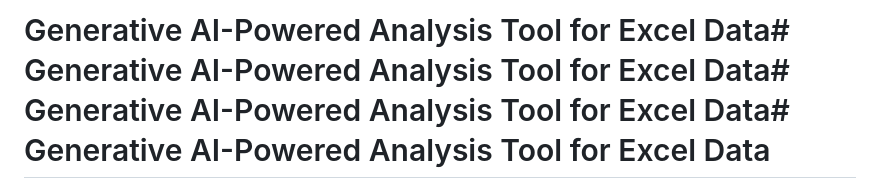
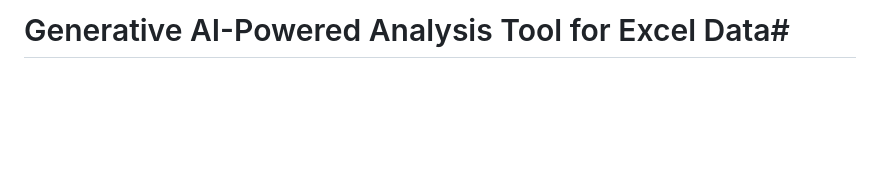
Before and after one commit to vikkrat/gen-ai-analysis-tool, a Markdown page: README.md, the part around the change. Drawn GitHub-style; blank space fills up the shorter version.

Commit message:
Fix README duplicates

```diff
--- a/README.md
+++ b/README.md
@@ -1,5 +1,4 @@
-# Generative AI-Powered Analysis Tool for Excel Data# Generative AI-Powered Analysis Tool for Excel Data# Generative AI-Powered Analysis Tool for Excel Data# Generative AI-Powered Analysis Tool for Excel Data
-
+# Generative AI-Powered Analysis Tool for Excel Data#
 
 
 ![Demo Screenshot](demo-screenshot.png)
```
